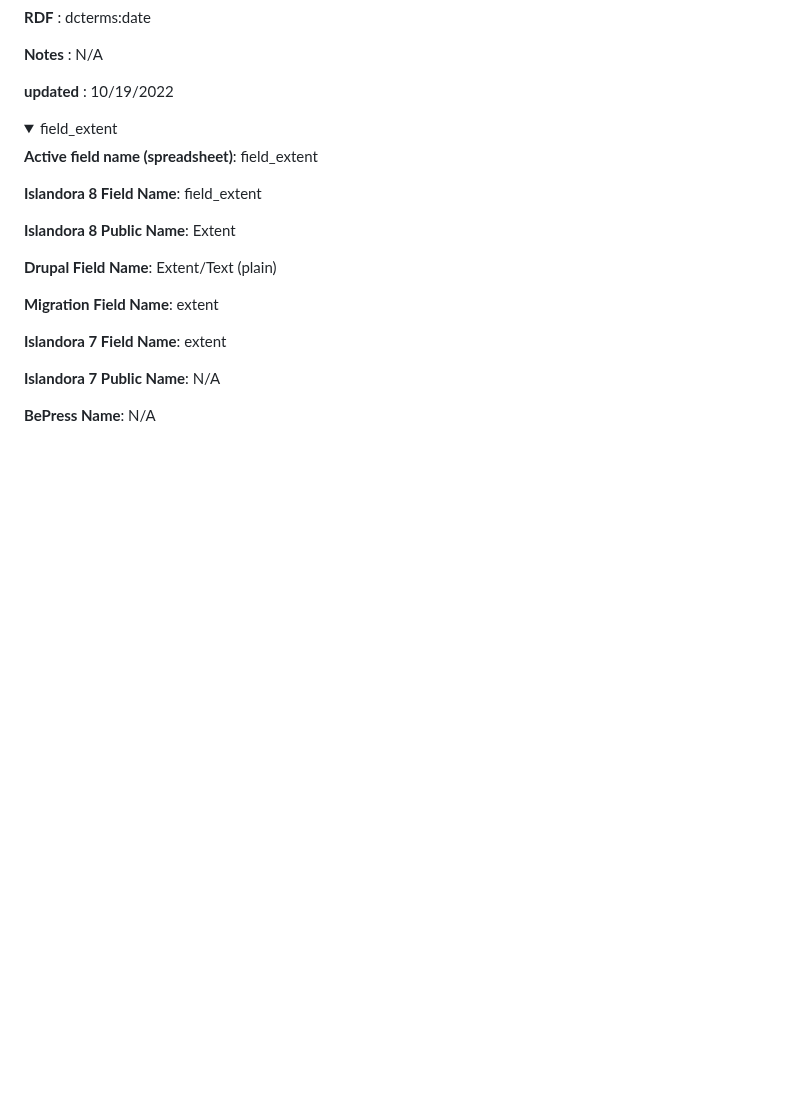
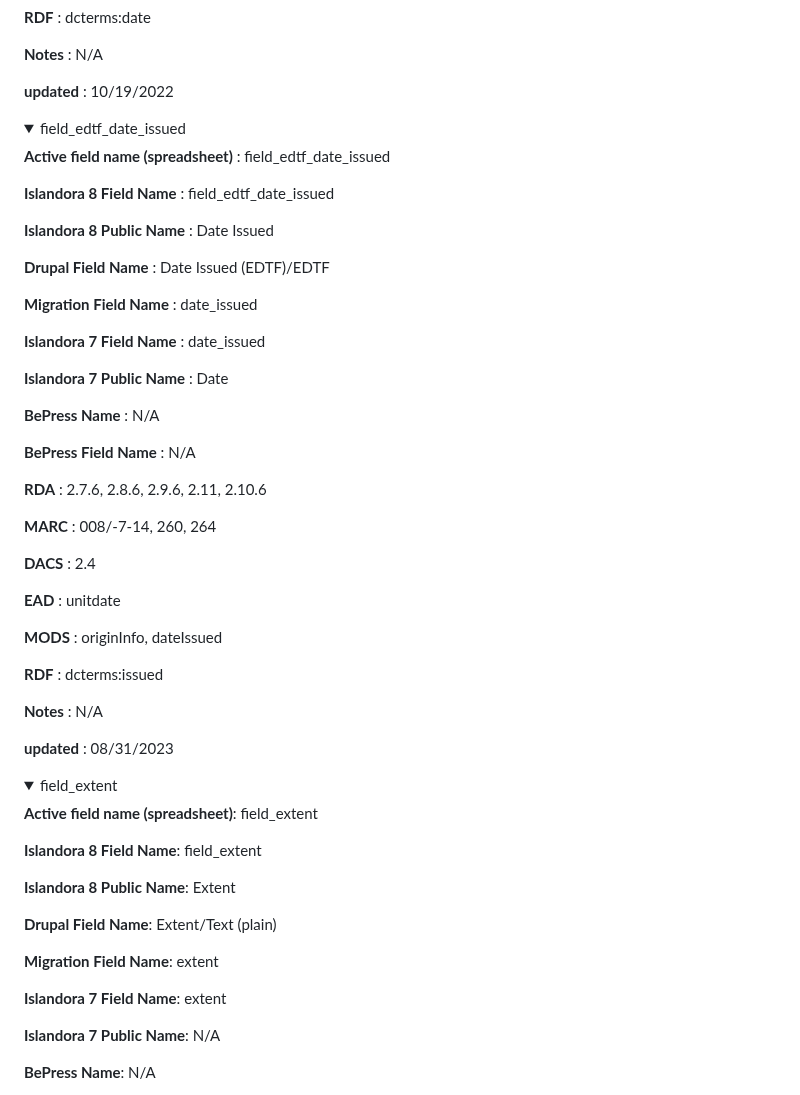
Before and after one commit to paigemorfitt/MODStoRDF.github.io, a Markdown page: field_mappings.md, the part around the change. GitHub-like rendering; folded sections open; blank space fills up the shorter version.

```diff
--- a/field_mappings.md
+++ b/field_mappings.md
@@ -74,6 +74,26 @@
 	<p><b>RDF</b> : dcterms:date</p>
 	<p><b>Notes</b> : N/A</p>
 	<p><b>updated</b> : 10/19/2022</p>
+</details>
+<details>
+	<summary>field_edtf_date_issued</summary>
+	<p><b>Active field name (spreadsheet)</b> : field_edtf_date_issued</p>
+	<p><b>Islandora 8 Field Name</b> : field_edtf_date_issued</p>
+	<p><b>Islandora 8 Public Name</b> : Date Issued</p>
+	<p><b>Drupal Field Name</b> : Date Issued (EDTF)/EDTF</p>
+	<p><b>Migration Field Name</b> : date_issued</p>
+	<p><b>Islandora 7 Field Name</b> : date_issued</p>
+	<p><b>Islandora 7 Public Name</b> : Date</p>
+	<p><b>BePress Name</b> : N/A</p>
+	<p><b>BePress Field Name</b> : N/A</p>
+	<p><b>RDA</b> : 2.7.6, 2.8.6, 2.9.6, 2.11, 2.10.6</p>
+	<p><b>MARC</b> : 008/-7-14, 260, 264</p>
+	<p><b>DACS</b> : 2.4</p>
+	<p><b>EAD</b> : unitdate</p>
+	<p><b>MODS</b> : originInfo, dateIssued</p>
+	<p><b>RDF</b> : dcterms:issued</p>
+	<p><b>Notes</b> : N/A</p>
+	<p><b>updated</b> : 08/31/2023</p>
 </details>
 <details>
 <summary>field_extent</summary>
```
